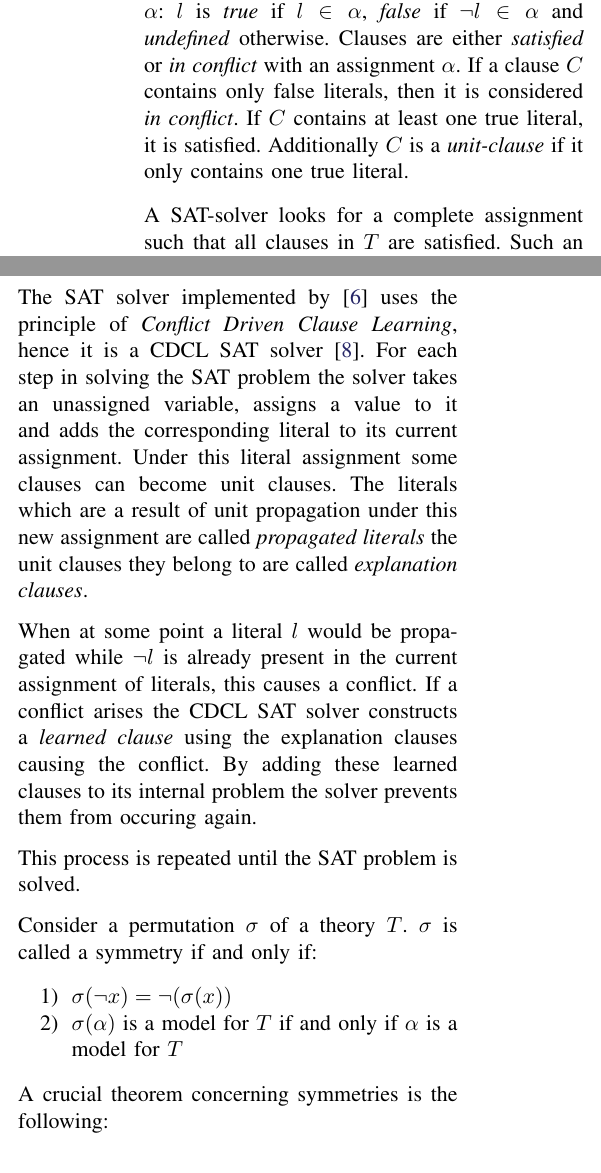
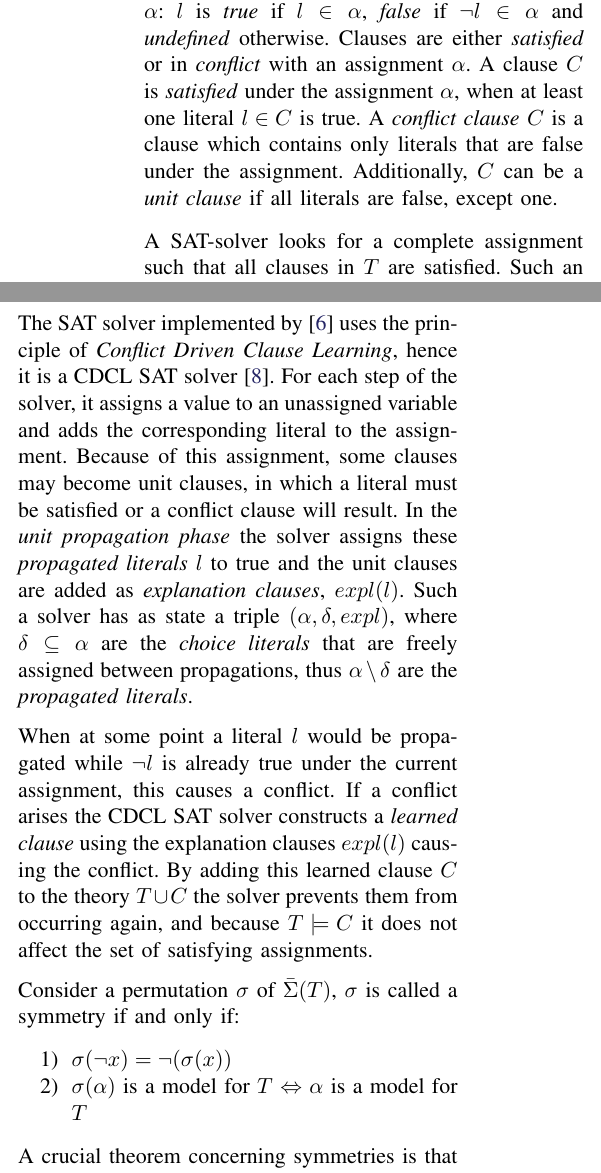
Before and after one commit to ajrouvoet/symmetry, a LaTeX paper (paper/symmetry.tex, which reads paper/background.tex): two parts of the columns of page 2 of 6, joined at a grey line, cut so that both start at the same text. Compiled offline with pdfLaTeX.

Commit message:
First part of background

```diff
--- a/paper/background.tex
+++ b/paper/background.tex
@@ -14,3 +13,2 @@ the efficiency of SBPs, such as~\cite{aloul2006efficient}\todo{More refs}.
 	of clauses.
 	Let $\Sigma(T)$ denote the set of variables in $T$.
-	Every clause is a disjunction of \emph{literals}, where a literal is either of the form
@@ -22 +21,3 @@ the efficiency of SBPs, such as~\cite{aloul2006efficient}\todo{More refs}.
 	\emph{Partial} and \emph{complete} assignments are distinguished.
+	An assignment is considered \emph{complete} if it contains one literal for each $x \in \Sigma(T)$,
+	otherwise it is a \emph{partial} assignment.
@@ -24,10 +24,11 @@ the efficiency of SBPs, such as~\cite{aloul2006efficient}\todo{More refs}.
 
-	A literal $l$ can be evaluated against a assignment $\alpha$: $l$ is \emph{true} if $l \in
+	A literal $l$ can be evaluated against an assignment $\alpha$: $l$ is \emph{true} if $l \in
 	\alpha$, \emph{false} if $\neg l \in \alpha$ and \emph{undefined} otherwise.
-	Clauses are either \emph{satisfied} or \emph{in conflict} with an assignment $\alpha$.
-	If a clause $C$ contains only false literals, then it is considered \emph{in conflict}.
-	If $C$ contains at least one true literal, it is satisfied.
-	Additionally $C$ is a \emph{unit-clause} if it only contains one true literal.
+	Clauses are either \emph{satisfied} or in \emph{conflict} with an assignment $\alpha$.
+	A clause $C$ is \emph{satisfied} under the assignment $\alpha$,
+	when at least one literal $l \in C$ is true.
+	A \emph{conflict clause} $C$ is a clause which contains only literals that are false under the assignment.
+	Additionally, $C$ can be a \emph{unit clause} if all literals are false, except one.
 
 	A SAT-solver looks for a complete assignment such that all clauses in $T$ are satisfied.
 	Such an assignment is called a model for $T$.
@@ -38,2 +39,11 @@ the efficiency of SBPs, such as~\cite{aloul2006efficient}\todo{More refs}.
 	consequences of $T$.
 
+	The SAT solver implemented by \cite{devriendt2012symmetry} uses the principle of \emph{Conflict Driven Clause Learning}, hence it is a CDCL SAT solver \cite{zhang2001efficient}.
+	For each step of the solver, it assigns a value to an unassigned variable and adds the corresponding literal to the assignment.
+	Because of this assignment, some clauses may become unit clauses, in which a literal must be satisfied
+	or a conflict clause will result.
+	In the \emph{unit propagation phase} the solver assigns these \emph{propagated literals} $l$ to true
+	and the unit clauses are added as \emph{explanation clauses}, $expl(l)$.
+	Such a solver has as state a triple $(\alpha, \delta, expl)$,
+	where $\delta\subseteq \alpha$ are the \emph{choice literals} that are freely assigned between propagations,
+	thus $\alpha \setminus \delta$ are the \emph{propagated literals}.
@@ -42,26 +50,21 @@ the efficiency of SBPs, such as~\cite{aloul2006efficient}\todo{More refs}.
 
-	The SAT solver implemented by \cite{devriendt2012symmetry} uses the principle of \emph{Conflict Driven Clause Learning}, hence it is a CDCL SAT solver \cite{zhang2001efficient}.
-	For each step in solving the SAT problem the solver takes an unassigned variable, assigns a value to it and adds the corresponding literal to its current assignment.
-	Under this literal assignment some clauses can become unit clauses. The literals which are a result of unit propagation under this new assignment are called \emph{propagated literals} the unit clauses they belong to are called \emph{explanation clauses}.
+	When at some point a literal $l$ would be propagated while $\neg l$ is already true under the current assignment, this causes a conflict.
+	If a conflict arises the CDCL SAT solver constructs a \emph{learned clause} using the explanation clauses $expl(l)$ causing the conflict.
+	By adding this learned clause $C$ to the theory $T \cup C$ the solver prevents them from occurring again,
+	and because $T \models C$ it does not affect the set of satisfying assignments.
 
-	When at some point a literal $l$ would be propagated while $\neg l$ is already present in the current assignment of literals, this causes a conflict.
-	If a conflict arises the CDCL SAT solver constructs a \emph{learned clause} using the explanation clauses causing the conflict.
-	By adding these learned clauses to its internal problem the solver prevents them from occuring again.
-
-	This process is repeated until the SAT problem is solved.
-
-		Consider a permutation $\sigma$ of a theory $T$.
+	Consider a permutation $\sigma$ of $\bar\Sigma(T)$,
 	$\sigma$ is called a symmetry if and only if:
-
 	\begin{enumerate}
 		\item $\sigma(\neg x) = \neg(\sigma( x ))$
-			\item $\sigma(\alpha )$ is a model for $T$ if and only if $\alpha$ is a model for
-				$T$
+		\item $\sigma(\alpha )$ is a model for $T$ $\Leftrightarrow$ $\alpha$ is a model for $T$
 	\end{enumerate}
 
-		A crucial theorem concerning symmetries is the following: \\
+	A crucial theorem concerning symmetries is that for any clause $c$ that is a logical consequence of the theory $T$,
+	$\sigma(c)$ is also a logical consequence.
+	This can be used in clause learning to also add symmetric clauses to the learned clauses.\\
 
 	\begin{proposition}
 		\label{prop:symmetric_clause_learning}
-			Let $s$ be a symmetry of a theory $T$ and $c$ a clause.
+		Let $\sigma$ be a symmetry of a theory $T$ and $c$ a clause.
 		\begin{equation}
```
Also changed, not shown: paper/heuristics.tex (+1 -1 lines), paper/background.tex (21 more changed lines). Lines whose indentation alone changed are shown as unchanged.
